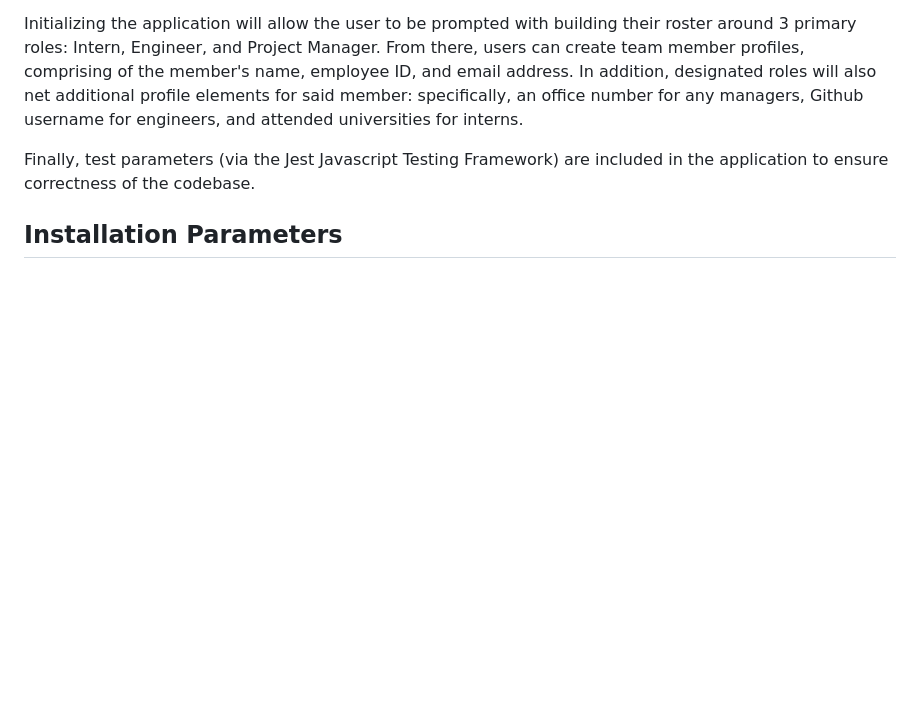
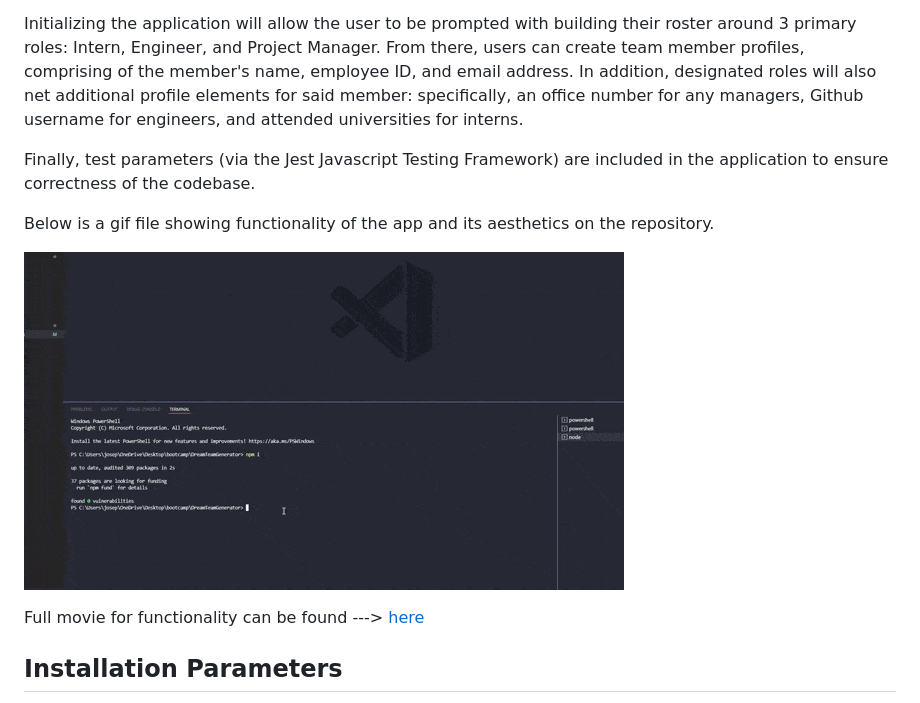
Before and after one commit to joeytmab/DreamTeamGenerator, a Markdown page: README.md, the part around the change. GitHub-like rendering; pictures changed too: assets/teamgen.gif.gif (added); blank space fills up the shorter version.

```diff
--- a/README.md
+++ b/README.md
@@ -7,6 +7,12 @@ This app exclusively features Node.JS, as well as Inquirer and Jest packages in
 Initializing the application will allow the user to be prompted with building their roster around 3 primary roles: Intern, Engineer, and Project Manager. From there, users can create team member profiles, comprising of the member's name, employee ID, and email address. In addition, designated roles will also net additional profile elements for said member: specifically, an office number for any managers, Github username for engineers, and attended universities for interns.
 
 Finally, test parameters (via the Jest Javascript Testing Framework) are included in the application to ensure correctness of the codebase.
+
+Below is a gif file showing functionality of the app and its aesthetics on the repository.
+
+![Dream Team Generator](./assets/teamgen.gif.gif)
+
+Full movie for functionality can be found ---> [here](https://www.youtube.com/watch?v=pFIvupCPZBI)
 
 ## Installation Parameters
 
```
Also changed, not shown: 2 other files.
